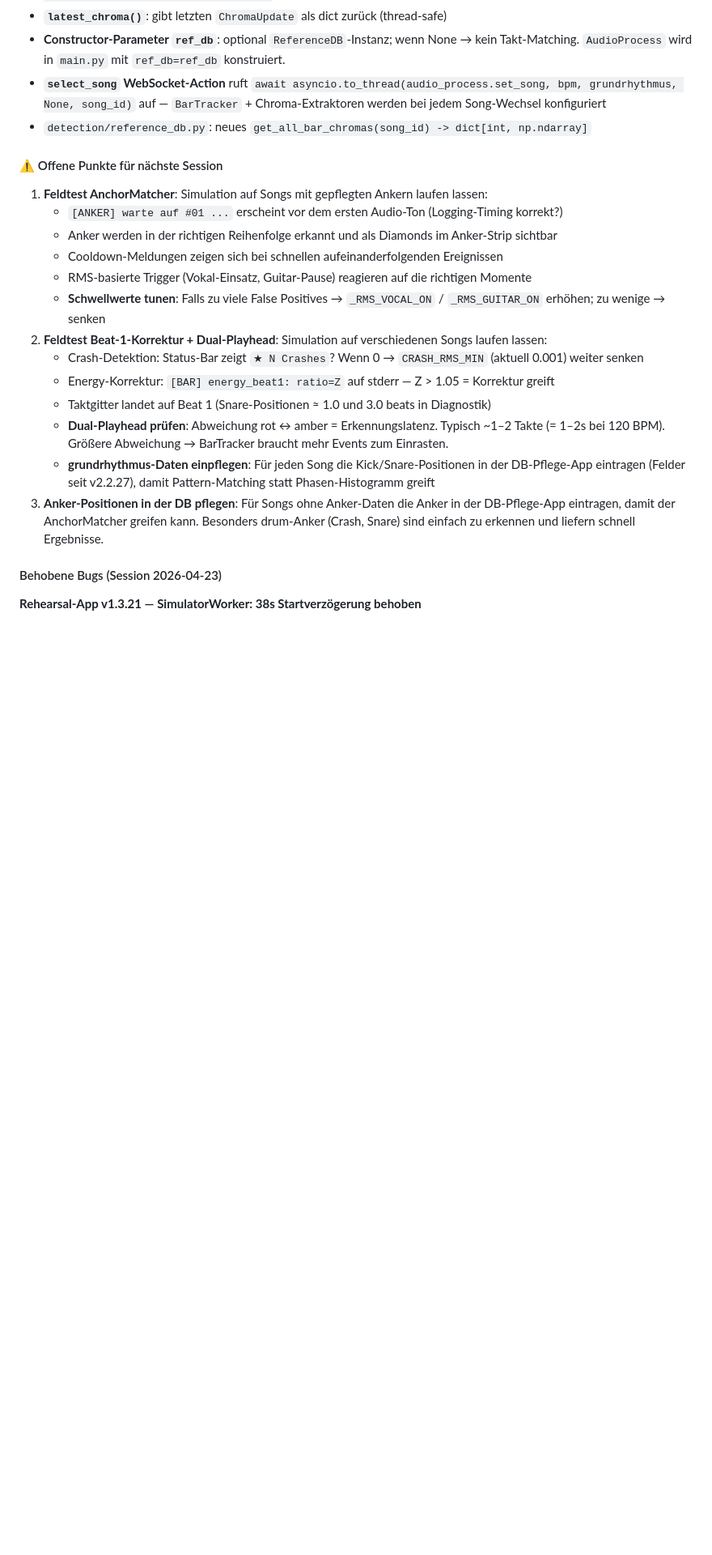
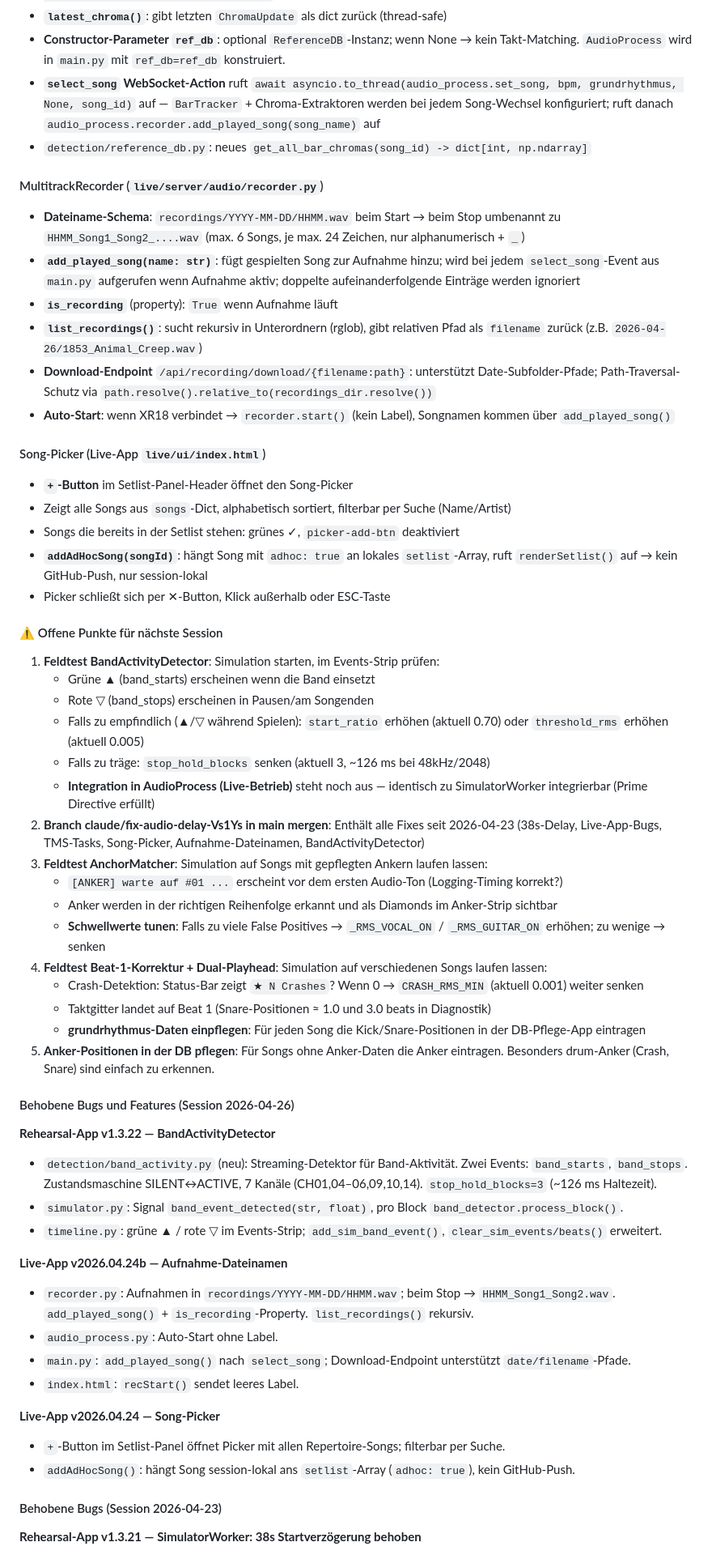
Before and after one commit to christianprison/lighting.ai, a Markdown page: CLAUDE.md, the part around one of its changes. Shown at 81% size. Rendered like a GitHub page; blank space fills up the shorter version.

```diff
--- a/CLAUDE.md
+++ b/CLAUDE.md
@@ -759,26 +780,61 @@ Wenn ein Song kein `grundrhythmus` hat, wird Phasen-Histogramm + Crash-Fallback
   "chroma": [12 floats], "bar_num": int, "confidence": float}` → WebSocket
 - **`latest_chroma()`**: gibt letzten `ChromaUpdate` als dict zurück (thread-safe)
 - **Constructor-Parameter `ref_db`**: optional `ReferenceDB`-Instanz; wenn None → kein Takt-Matching. `AudioProcess` wird in `main.py` mit `ref_db=ref_db` konstruiert.
-- **`select_song` WebSocket-Action** ruft `await asyncio.to_thread(audio_process.set_song, bpm, grundrhythmus, None, song_id)` auf — `BarTracker` + Chroma-Extraktoren werden bei jedem Song-Wechsel konfiguriert
+- **`select_song` WebSocket-Action** ruft `await asyncio.to_thread(audio_process.set_song, bpm, grundrhythmus, None, song_id)` auf — `BarTracker` + Chroma-Extraktoren werden bei jedem Song-Wechsel konfiguriert; ruft danach `audio_process.recorder.add_played_song(song_name)` auf
 - `detection/reference_db.py`: neues `get_all_bar_chromas(song_id) -> dict[int, np.ndarray]`
+
+#### MultitrackRecorder (`live/server/audio/recorder.py`)
+
+- **Dateiname-Schema**: `recordings/YYYY-MM-DD/HHMM.wav` beim Start → beim Stop umbenannt zu `HHMM_Song1_Song2_....wav` (max. 6 Songs, je max. 24 Zeichen, nur alphanumerisch + `_`)
+- **`add_played_song(name: str)`**: fügt gespielten Song zur Aufnahme hinzu; wird bei jedem `select_song`-Event aus `main.py` aufgerufen wenn Aufnahme aktiv; doppelte aufeinanderfolgende Einträge werden ignoriert
+- **`is_recording`** (property): `True` wenn Aufnahme läuft
+- **`list_recordings()`**: sucht rekursiv in Unterordnern (rglob), gibt relativen Pfad als `filename` zurück (z.B. `2026-04-26/1853_Animal_Creep.wav`)
+- **Download-Endpoint** `/api/recording/download/{filename:path}`: unterstützt Date-Subfolder-Pfade; Path-Traversal-Schutz via `path.resolve().relative_to(recordings_dir.resolve())`
+- **Auto-Start**: wenn XR18 verbindet → `recorder.start()` (kein Label), Songnamen kommen über `add_played_song()`
+
+#### Song-Picker (Live-App `live/ui/index.html`)
+
+- **`+`-Button** im Setlist-Panel-Header öffnet den Song-Picker
+- Zeigt alle Songs aus `songs`-Dict, alphabetisch sortiert, filterbar per Suche (Name/Artist)
+- Songs die bereits in der Setlist stehen: grünes ✓, `picker-add-btn` deaktiviert
+- **`addAdHocSong(songId)`**: hängt Song mit `adhoc: true` an lokales `setlist`-Array, ruft `renderSetlist()` auf → kein GitHub-Push, nur session-lokal
+- Picker schließt sich per ✕-Button, Klick außerhalb oder ESC-Taste
 
 #### ⚠️ Offene Punkte für nächste Session
 
-1. **Feldtest AnchorMatcher**: Simulation auf Songs mit gepflegten Ankern laufen lassen:
+1. **Feldtest BandActivityDetector**: Simulation starten, im Events-Strip prüfen:
+   - Grüne ▲ (band_starts) erscheinen wenn die Band einsetzt
+   - Rote ▽ (band_stops) erscheinen in Pausen/am Songenden
+   - Falls zu empfindlich (▲/▽ während Spielen): `start_ratio` erhöhen (aktuell 0.70) oder `threshold_rms` erhöhen (aktuell 0.005)
+   - Falls zu träge: `stop_hold_blocks` senken (aktuell 3, ~126 ms bei 48kHz/2048)
+   - **Integration in AudioProcess (Live-Betrieb)** steht noch aus — identisch zu SimulatorWorker integrierbar (Prime Directive erfüllt)
+2. **Branch claude/fix-audio-delay-Vs1Ys in main mergen**: Enthält alle Fixes seit 2026-04-23 (38s-Delay, Live-App-Bugs, TMS-Tasks, Song-Picker, Aufnahme-Dateinamen, BandActivityDetector)
+3. **Feldtest AnchorMatcher**: Simulation auf Songs mit gepflegten Ankern laufen lassen:
    - `[ANKER] warte auf #01 ...` erscheint vor dem ersten Audio-Ton (Logging-Timing korrekt?)
    - Anker werden in der richtigen Reihenfolge erkannt und als Diamonds im Anker-Strip sichtbar
-   - Cooldown-Meldungen zeigen sich bei schnellen aufeinanderfolgenden Ereignissen
-   - RMS-basierte Trigger (Vokal-Einsatz, Guitar-Pause) reagieren auf die richtigen Momente
    - **Schwellwerte tunen**: Falls zu viele False Positives → `_RMS_VOCAL_ON` / `_RMS_GUITAR_ON` erhöhen; zu wenige → senken
-2. **Feldtest Beat-1-Korrektur + Dual-Playhead**: Simulation auf verschiedenen Songs laufen lassen:
+4. **Feldtest Beat-1-Korrektur + Dual-Playhead**: Simulation auf verschiedenen Songs laufen lassen:
    - Crash-Detektion: Status-Bar zeigt `★ N Crashes`? Wenn 0 → `CRASH_RMS_MIN` (aktuell 0.001) weiter senken
-   - Energy-Korrektur: `[BAR] energy_beat1: ratio=Z` auf stderr — Z > 1.05 = Korrektur greift
    - Taktgitter landet auf Beat 1 (Snare-Positionen ≈ 1.0 und 3.0 beats in Diagnostik)
-   - **Dual-Playhead prüfen**: Abweichung rot ↔ amber = Erkennungslatenz. Typisch ~1–2 Takte (= 1–2s bei 120 BPM). Größere Abweichung → BarTracker braucht mehr Events zum Einrasten.
-   - **grundrhythmus-Daten einpflegen**: Für jeden Song die Kick/Snare-Positionen in der
-     DB-Pflege-App eintragen (Felder seit v2.2.27), damit Pattern-Matching statt
-     Phasen-Histogramm greift
-3. **Anker-Positionen in der DB pflegen**: Für Songs ohne Anker-Daten die Anker in der DB-Pflege-App eintragen, damit der AnchorMatcher greifen kann. Besonders drum-Anker (Crash, Snare) sind einfach zu erkennen und liefern schnell Ergebnisse.
+   - **grundrhythmus-Daten einpflegen**: Für jeden Song die Kick/Snare-Positionen in der DB-Pflege-App eintragen
+5. **Anker-Positionen in der DB pflegen**: Für Songs ohne Anker-Daten die Anker eintragen. Besonders drum-Anker (Crash, Snare) sind einfach zu erkennen.
+
+#### Behobene Bugs und Features (Session 2026-04-26)
+
+**Rehearsal-App v1.3.22 — BandActivityDetector**
+- `detection/band_activity.py` (neu): Streaming-Detektor für Band-Aktivität. Zwei Events: `band_starts`, `band_stops`. Zustandsmaschine SILENT↔ACTIVE, 7 Kanäle (CH01,04–06,09,10,14). `stop_hold_blocks=3` (~126 ms Haltezeit).
+- `simulator.py`: Signal `band_event_detected(str, float)`, pro Block `band_detector.process_block()`.
+- `timeline.py`: grüne ▲ / rote ▽ im Events-Strip; `add_sim_band_event()`, `clear_sim_events/beats()` erweitert.
+
+**Live-App v2026.04.24b — Aufnahme-Dateinamen**
+- `recorder.py`: Aufnahmen in `recordings/YYYY-MM-DD/HHMM.wav`; beim Stop → `HHMM_Song1_Song2.wav`. `add_played_song()` + `is_recording`-Property. `list_recordings()` rekursiv.
+- `audio_process.py`: Auto-Start ohne Label.
+- `main.py`: `add_played_song()` nach `select_song`; Download-Endpoint unterstützt `date/filename`-Pfade.
+- `index.html`: `recStart()` sendet leeres Label.
+
+**Live-App v2026.04.24 — Song-Picker**
+- `+`-Button im Setlist-Panel öffnet Picker mit allen Repertoire-Songs; filterbar per Suche.
+- `addAdHocSong()`: hängt Song session-lokal ans `setlist`-Array (`adhoc: true`), kein GitHub-Push.
 
 #### Behobene Bugs (Session 2026-04-23)
 
```
Also changed, not shown: other parts of CLAUDE.md (+24 -3 lines), docs/live-app-bedienungsanleitung.md (+26 -5 lines), docs/rehearsal-review-bedienungsanleitung.md (+7 -5 lines).
